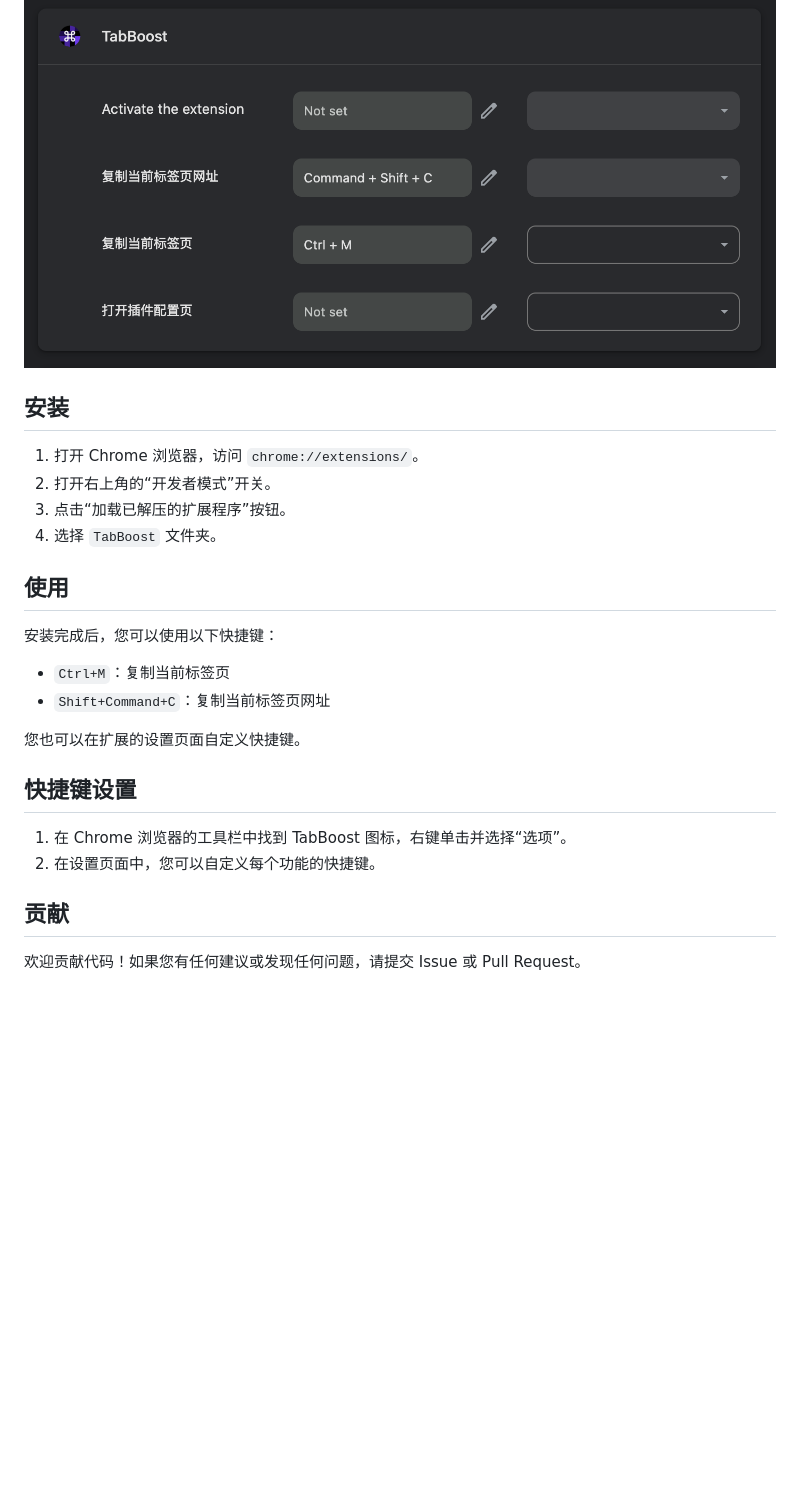
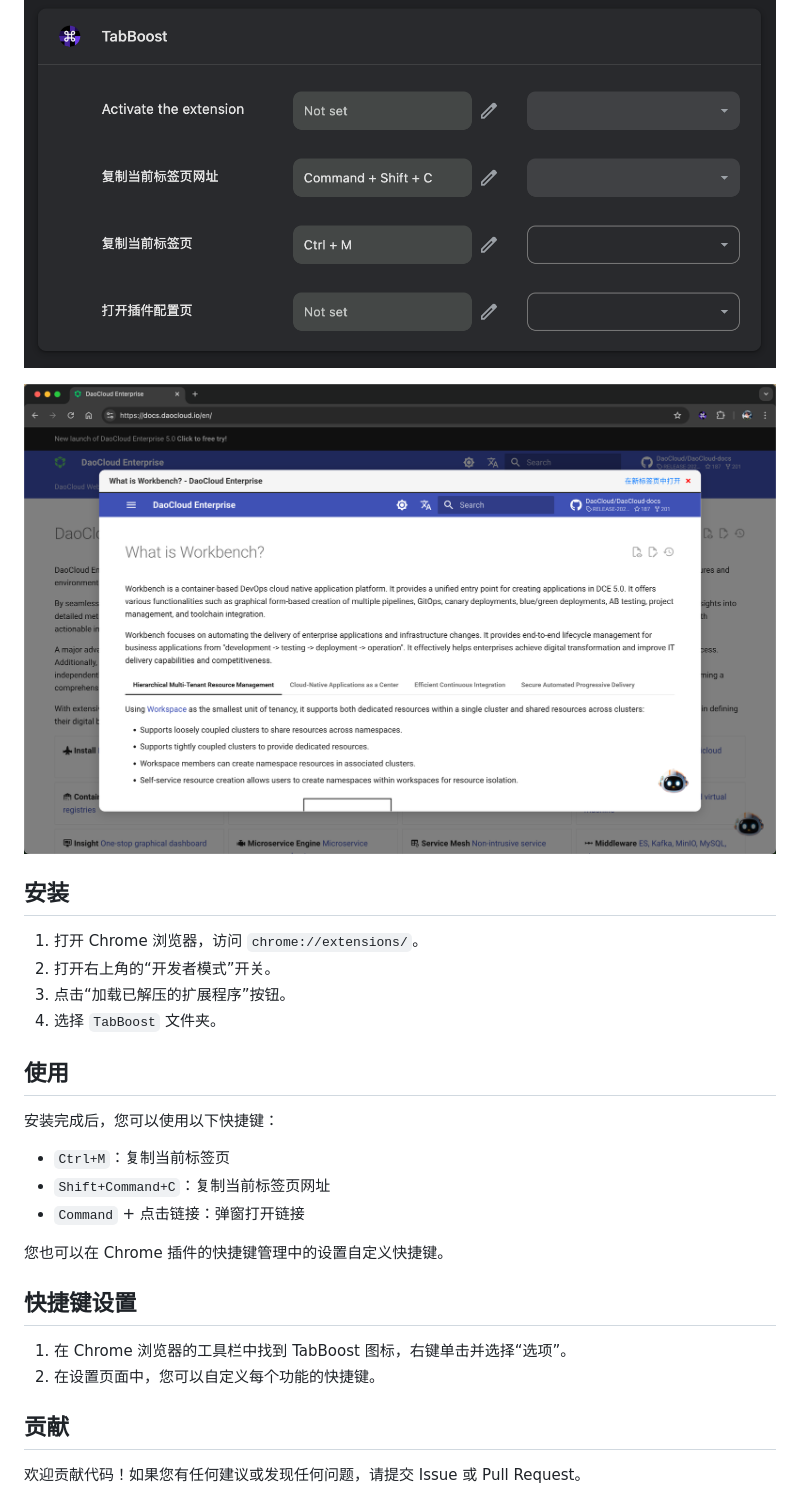
Before and after one commit to samzong/chrome-tabboost, a Markdown page: README.md, the part around the change printed below. Drawn GitHub-style; pictures changed too: docs/arc-boost.png (added); blank space fills up the shorter version.

```diff
--- a/README.md
+++ b/README.md
@@ -14,12 +22,14 @@ TabBoost 是一款 Chrome 扩展，通过提供一系列快捷键来提升您的
 
 ![key-shortcuts](docs/key-shortcuts.png)
 
+![arc-boost](docs/arc-boost.png)
+
 ## 安装
 
-1.  打开 Chrome 浏览器，访问 `chrome://extensions/`。
-2.  打开右上角的“开发者模式”开关。
-3.  点击“加载已解压的扩展程序”按钮。
-4.  选择 `TabBoost` 文件夹。
+1. 打开 Chrome 浏览器，访问 `chrome://extensions/`。
+2. 打开右上角的“开发者模式”开关。
+3. 点击“加载已解压的扩展程序”按钮。
+4. 选择 `TabBoost` 文件夹。
 
 ## 使用
 
@@ -27,13 +37,14 @@ TabBoost 是一款 Chrome 扩展，通过提供一系列快捷键来提升您的
 
 - `Ctrl+M`：复制当前标签页
 - `Shift+Command+C`：复制当前标签页网址
+- `Command` + 点击链接：弹窗打开链接
 
-您也可以在扩展的设置页面自定义快捷键。
+您也可以在 Chrome 插件的快捷键管理中的设置自定义快捷键。
 
 ## 快捷键设置
 
-1.  在 Chrome 浏览器的工具栏中找到 TabBoost 图标，右键单击并选择“选项”。
-2.  在设置页面中，您可以自定义每个功能的快捷键。
+1. 在 Chrome 浏览器的工具栏中找到 TabBoost 图标，右键单击并选择“选项”。
+2. 在设置页面中，您可以自定义每个功能的快捷键。
 
 ## 贡献
 
```
Also changed, not shown: other parts of README.md (+12 -4 lines), 1 other file.
